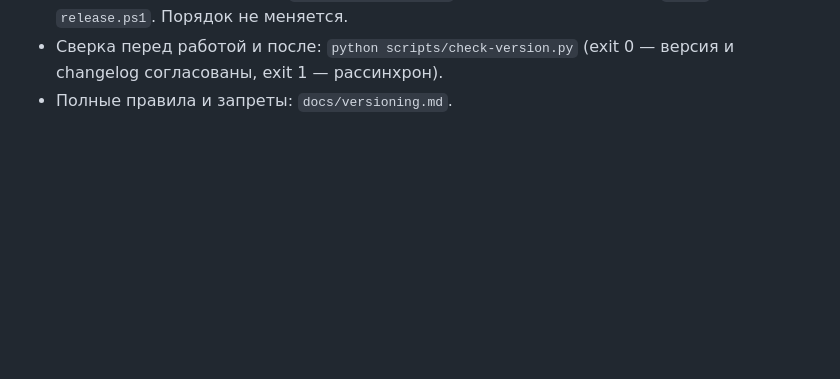
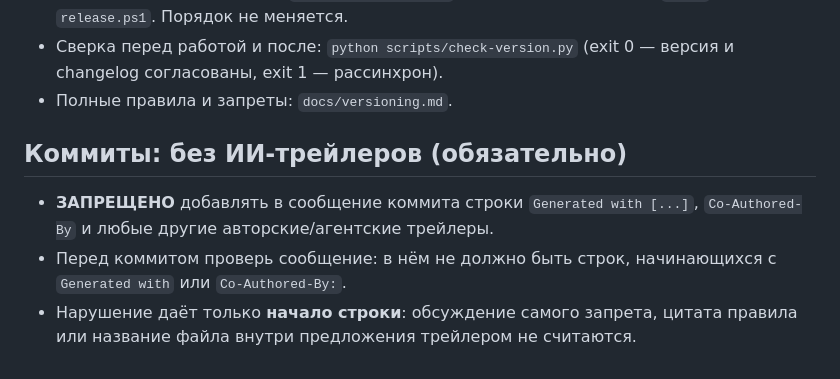
Before and after one commit to dziominpavel/InstagramTracker, a Markdown page: AGENTS.md, the part around the change. Rendered like a GitHub page; blank space fills up the shorter version.

Commit message:
AGENTS.md: правило запрета агентских трейлеров в коммитах
Поднимает запрет строк, начинающихся с Co-Authored-By: и Generated with,
из одного репозитория в общий блок commit-hygiene каждого проекта
владельца (см. openspec change strip-ai-coauthors-history).

```diff
--- a/AGENTS.md
+++ b/AGENTS.md
@@ -47,3 +47,14 @@
   (exit 0 — версия и changelog согласованы, exit 1 — рассинхрон).
 - Полные правила и запреты: `docs/versioning.md`.
 <!-- versioning:end -->
+
+<!-- commit-hygiene:begin -->
+## Коммиты: без ИИ-трейлеров (обязательно)
+
+- **ЗАПРЕЩЕНО** добавлять в сообщение коммита строки `Generated with [...]`,
+  `Co-Authored-By` и любые другие авторские/агентские трейлеры.
+- Перед коммитом проверь сообщение: в нём не должно быть строк, начинающихся
+  с `Generated with` или `Co-Authored-By:`.
+- Нарушение даёт только **начало строки**: обсуждение самого запрета, цитата
+  правила или название файла внутри предложения трейлером не считаются.
+<!-- commit-hygiene:end -->
```
